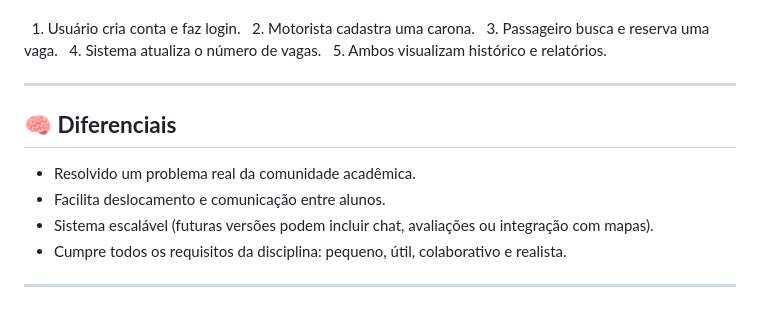
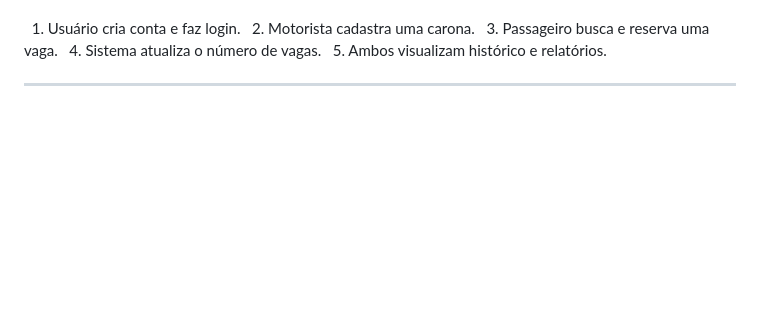
Before and after one commit to CamillejSOn/SistemasCaronasUFOP, a Markdown page: README.md, the part around the change. Rendered like a GitHub page; blank space fills up the shorter version.

Commit message:
Remoção 'Diferenciais' em README

```diff
--- a/README.md
+++ b/README.md
@@ -81,12 +81,3 @@ A equipe utilizará o **Notion** para organização do backlog, sprints e tarefa
   5. Ambos visualizam histórico e relatórios.
 
 ---
-
-## 🧠 **Diferenciais**
-
-* Resolvido um problema real da comunidade acadêmica.
-* Facilita deslocamento e comunicação entre alunos.
-* Sistema escalável (futuras versões podem incluir chat, avaliações ou integração com mapas).
-* Cumpre todos os requisitos da disciplina: pequeno, útil, colaborativo e realista.
-
----
```
